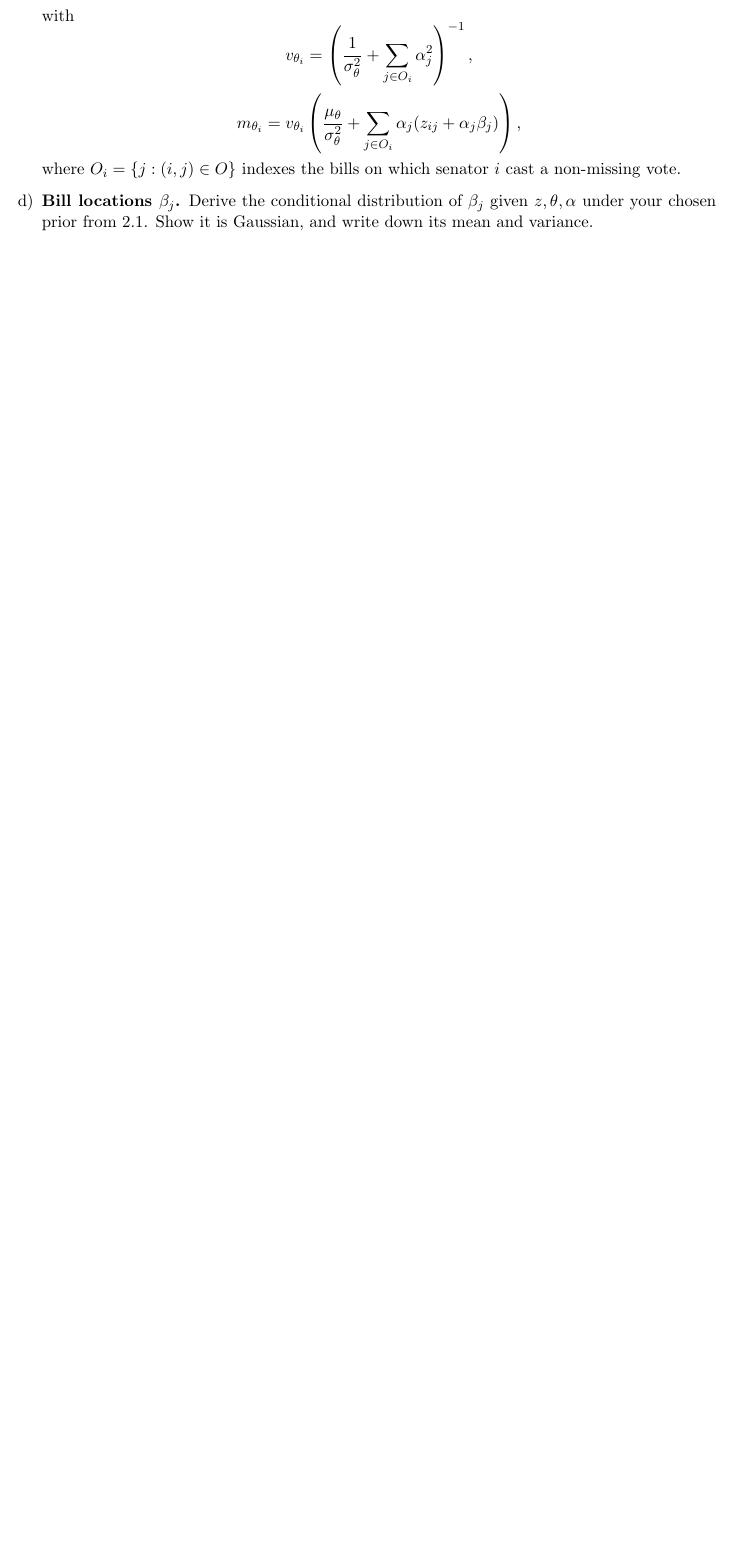
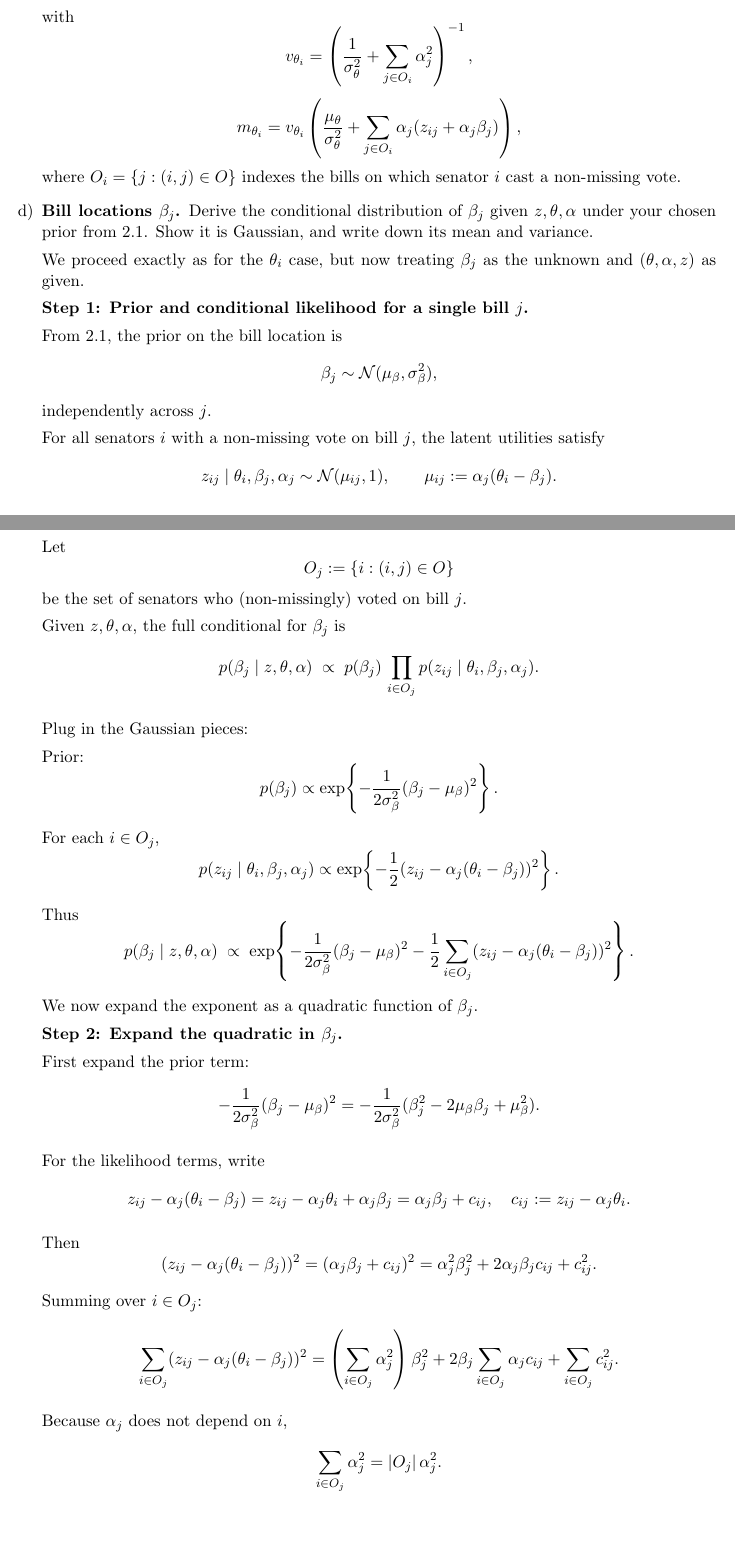
Before and after one commit to dhardestylewis/probml_assgn2, a LaTeX document (Hwk2-dl3645.tex): part of page 15 of 22 before the commit and two parts of pages 15 and 16 of 24 after it, the two joined at a grey line, cut so that both start at the same text, the shorter picture padded with empty space. Compiled offline with pdfLaTeX.

Commit message:
Add conditional distribution derivation for bill locations in 1.3d
- Step 1: Write conditional using prior and latent utilities for bill j
- Step 2: Expand quadratic in β_j, factor out α_j² as |O_j|α_j²
- Step 3: Complete square to identify Gaussian distribution
- Derive variance: v_{β_j} = (1/σ²_β + |O_j|α²_j)^{-1}
- Derive mean: m_{β_j} = v_{β_j}(μ_β/σ²_β - α_j Σ(z_ij - α_j θ_i))
- Define O_j as index set of senators voting on bill j

```diff
--- a/Hwk2-dl3645.tex
+++ b/Hwk2-dl3645.tex
@@ -682,3 +682,73 @@ where $O_i = \{j : (i,j) \in O\}$ indexes the bills on which senator $i$ cast a
 
 \item \textbf{Bill locations $\beta_j$.} Derive the conditional distribution of $\beta_j$ given $z, \theta, \alpha$ under your chosen prior from 2.1. Show it is Gaussian, and write down its mean and variance.
 
+We proceed exactly as for the $\theta_i$ case, but now treating $\beta_j$ as the unknown and $(\theta, \alpha, z)$ as given.
+
+\textbf{Step 1: Prior and conditional likelihood for a single bill $j$.}
+
+From 2.1, the prior on the bill location is
+\[
+\beta_j \sim \mathcal{N}(\mu_\beta, \sigma^2_\beta),
+\]
+independently across $j$.
+
+For all senators $i$ with a non-missing vote on bill $j$, the latent utilities satisfy
+\[
+z_{ij} \mid \theta_i, \beta_j, \alpha_j \sim \mathcal{N}(\mu_{ij}, 1), \qquad \mu_{ij} := \alpha_j(\theta_i - \beta_j).
+\]
+
+Let
+\[
+O_j := \{i : (i,j) \in O\}
+\]
+be the set of senators who (non-missingly) voted on bill $j$.
+
+Given $z, \theta, \alpha$, the full conditional for $\beta_j$ is
+\[
+p(\beta_j \mid z, \theta, \alpha) \;\propto\; p(\beta_j)\, \prod_{i \in O_j} p(z_{ij} \mid \theta_i, \beta_j, \alpha_j).
+\]
+
+Plug in the Gaussian pieces:
+
+Prior:
+\[
+p(\beta_j) \propto \exp\!\left\{-\frac{1}{2\sigma^2_\beta}(\beta_j - \mu_\beta)^2\right\}.
+\]
+
+For each $i \in O_j$,
+\[
+p(z_{ij} \mid \theta_i, \beta_j, \alpha_j) \propto \exp\!\left\{-\frac{1}{2}(z_{ij} - \alpha_j(\theta_i - \beta_j))^2\right\}.
+\]
+
+Thus
+\[
+p(\beta_j \mid z, \theta, \alpha) \;\propto\; \exp\!\left\{-\frac{1}{2\sigma^2_\beta}(\beta_j - \mu_\beta)^2 - \frac{1}{2}\sum_{i \in O_j} (z_{ij} - \alpha_j(\theta_i - \beta_j))^2\right\}.
+\]
+
+We now expand the exponent as a quadratic function of $\beta_j$.
+
+\textbf{Step 2: Expand the quadratic in $\beta_j$.}
+
+First expand the prior term:
+\[
+-\frac{1}{2\sigma^2_\beta}(\beta_j - \mu_\beta)^2 = -\frac{1}{2\sigma^2_\beta}(\beta_j^2 - 2\mu_\beta \beta_j + \mu_\beta^2).
+\]
+
+For the likelihood terms, write
+\[
+z_{ij} - \alpha_j(\theta_i - \beta_j) = z_{ij} - \alpha_j \theta_i + \alpha_j \beta_j = \alpha_j \beta_j + c_{ij}, \quad c_{ij} := z_{ij} - \alpha_j \theta_i.
+\]
+
+Then
+\[
+(z_{ij} - \alpha_j(\theta_i - \beta_j))^2 = (\alpha_j \beta_j + c_{ij})^2 = \alpha_j^2 \beta_j^2 + 2\alpha_j \beta_j c_{ij} + c_{ij}^2.
+\]
+
+Summing over $i \in O_j$:
+\[
+\sum_{i \in O_j} (z_{ij} - \alpha_j(\theta_i - \beta_j))^2 = \left(\sum_{i \in O_j} \alpha_j^2\right) \beta_j^2 + 2\beta_j \sum_{i \in O_j} \alpha_j c_{ij} + \sum_{i \in O_j} c_{ij}^2.
+\]
+
+Because $\alpha_j$ does not depend on $i$,
+\[
+\sum_{i \in O_j} \alpha_j^2 = |O_j|\,\alpha_j^2.
```
Also changed, not shown: Hwk2-dl3645.tex (55 more changed lines).
